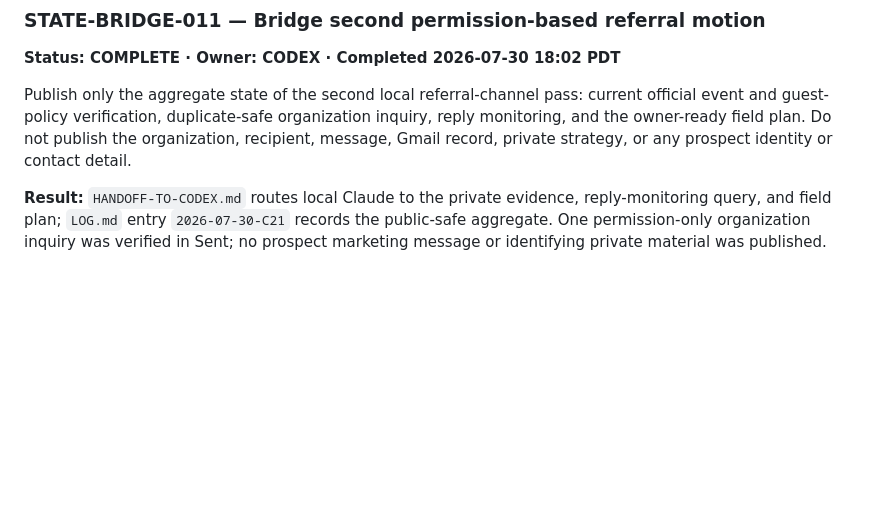
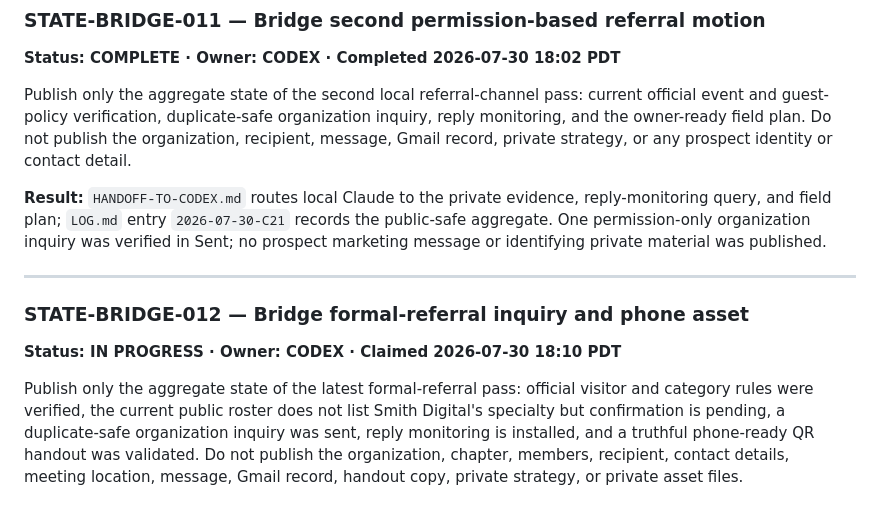
Before and after one commit to steenbballsmith-source/Smith-made, a Markdown page: ops/AGENT_BOARD.md, the part around the change. GitHub-like rendering; blank space fills up the shorter version.

Commit message:
Claim formal referral state bridge

```diff
--- a/ops/AGENT_BOARD.md
+++ b/ops/AGENT_BOARD.md
@@ -554,3 +554,16 @@ contact detail.
 reply-monitoring query, and field plan; `LOG.md` entry `2026-07-30-C21` records
 the public-safe aggregate. One permission-only organization inquiry was verified in
 Sent; no prospect marketing message or identifying private material was published.
+
+---
+
+### STATE-BRIDGE-012 — Bridge formal-referral inquiry and phone asset
+**Status: IN PROGRESS · Owner: CODEX · Claimed 2026-07-30 18:10 PDT**
+
+Publish only the aggregate state of the latest formal-referral pass: official visitor
+and category rules were verified, the current public roster does not list Smith
+Digital's specialty but confirmation is pending, a duplicate-safe organization
+inquiry was sent, reply monitoring is installed, and a truthful phone-ready QR
+handout was validated. Do not publish the organization, chapter, members, recipient,
+contact details, meeting location, message, Gmail record, handout copy, private
+strategy, or private asset files.
```
